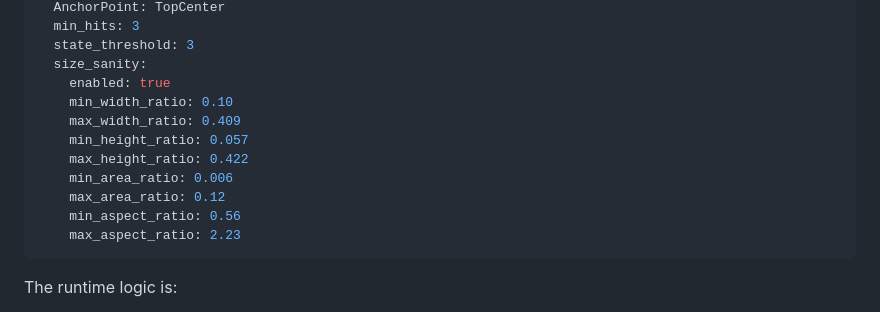
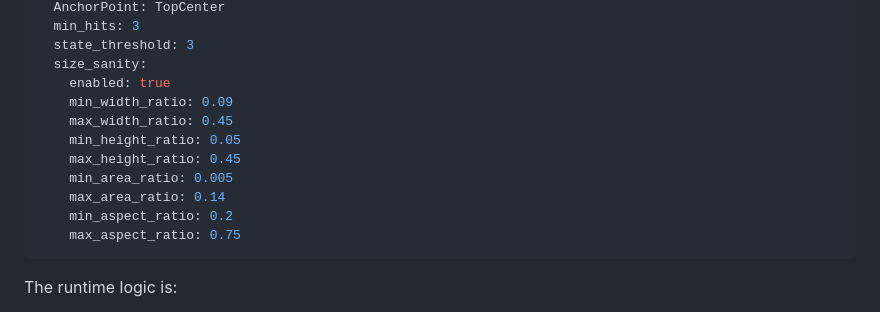
Before and after one commit to alan-shangguan/sheep_carcass_counting, a Markdown page: README.md, the part around the change. GitHub-like rendering.

Commit message:
update readme in size sanity

````diff
--- a/README.md
+++ b/README.md
@@ -81,14 +81,14 @@ counter:
   state_threshold: 3
   size_sanity:
     enabled: true
-    min_width_ratio: 0.10
-    max_width_ratio: 0.409
-    min_height_ratio: 0.057
-    max_height_ratio: 0.422
-    min_area_ratio: 0.006
-    max_area_ratio: 0.12
-    min_aspect_ratio: 0.56
-    max_aspect_ratio: 2.23
+    min_width_ratio: 0.09
+    max_width_ratio: 0.45
+    min_height_ratio: 0.05
+    max_height_ratio: 0.45
+    min_area_ratio: 0.005
+    max_area_ratio: 0.14
+    min_aspect_ratio: 0.2
+    max_aspect_ratio: 0.75
 ```
 
 The runtime logic is:
````
